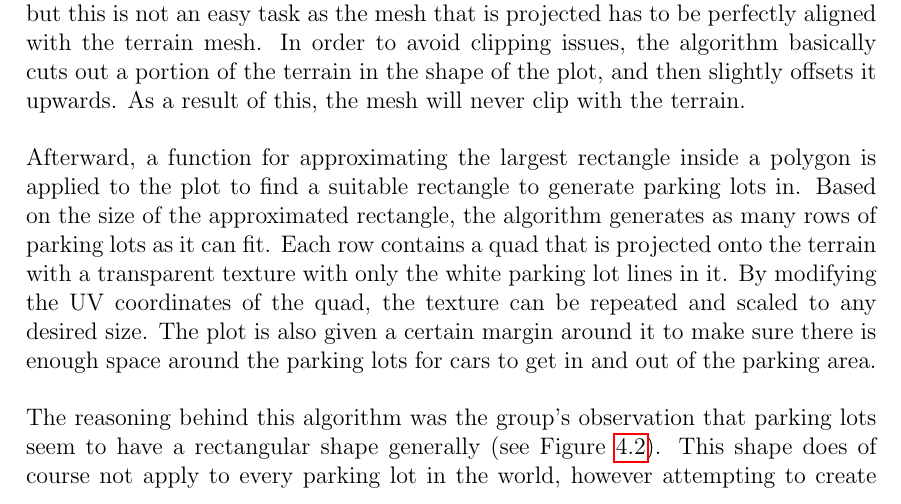
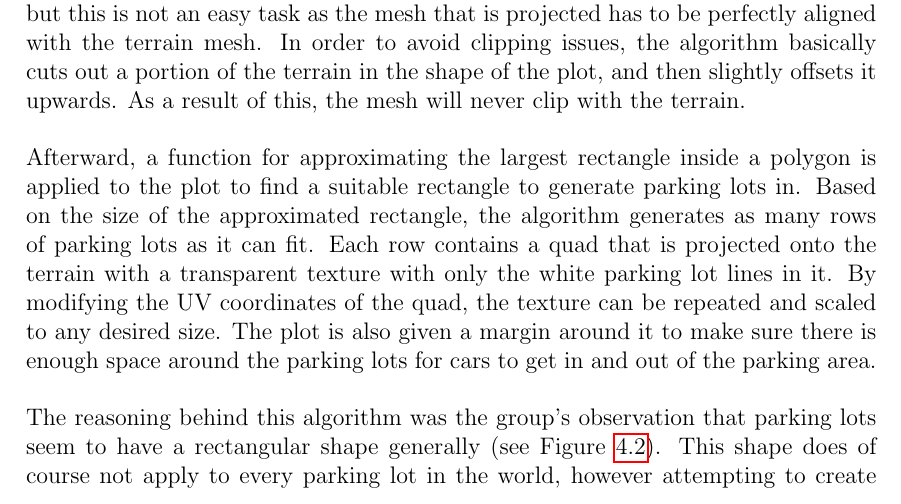
Before and after one commit to DATX02-20-02/Report, a LaTeX thesis (main.tex, which reads tex/methods/problem/parking.tex): part of page 33 of 42, cut so that both start at the same text. Compiled offline with pdfLaTeX.

Commit message:
Update tex/methods/problem/parking.tex
Co-authored-by: Viktortruve <42965500+Viktortruve@users.noreply.github.com>

```diff
--- a/tex/methods/problem/parking.tex
+++ b/tex/methods/problem/parking.tex
@@ -35,7 +35,7 @@ Afterward, a function for approximating the largest rectangle inside a polygon i
 Based on the size of the approximated rectangle, the algorithm generates as many rows of parking lots as it can fit.
 Each row contains a quad that is projected onto the terrain with a transparent texture with only the white parking lot lines in it.
 By modifying the UV coordinates of the quad, the texture can be repeated and scaled to any desired size.
-The plot is also given a certain margin around it to make sure there is enough space around the parking lots for cars to get in and out of the parking area.
+The plot is also given a margin around it to make sure there is enough space around the parking lots for cars to get in and out of the parking area.
 
 The reasoning behind this algorithm was the group's observation that parking lots seem to have a rectangular shape generally (see Figure~\ref{fig:parkings}).
 This shape does of course not apply to every parking lot in the world, however attempting to create parking lots of any size and shape would require a lot more effort, and was therefore deemed out of scope for this project.
```
